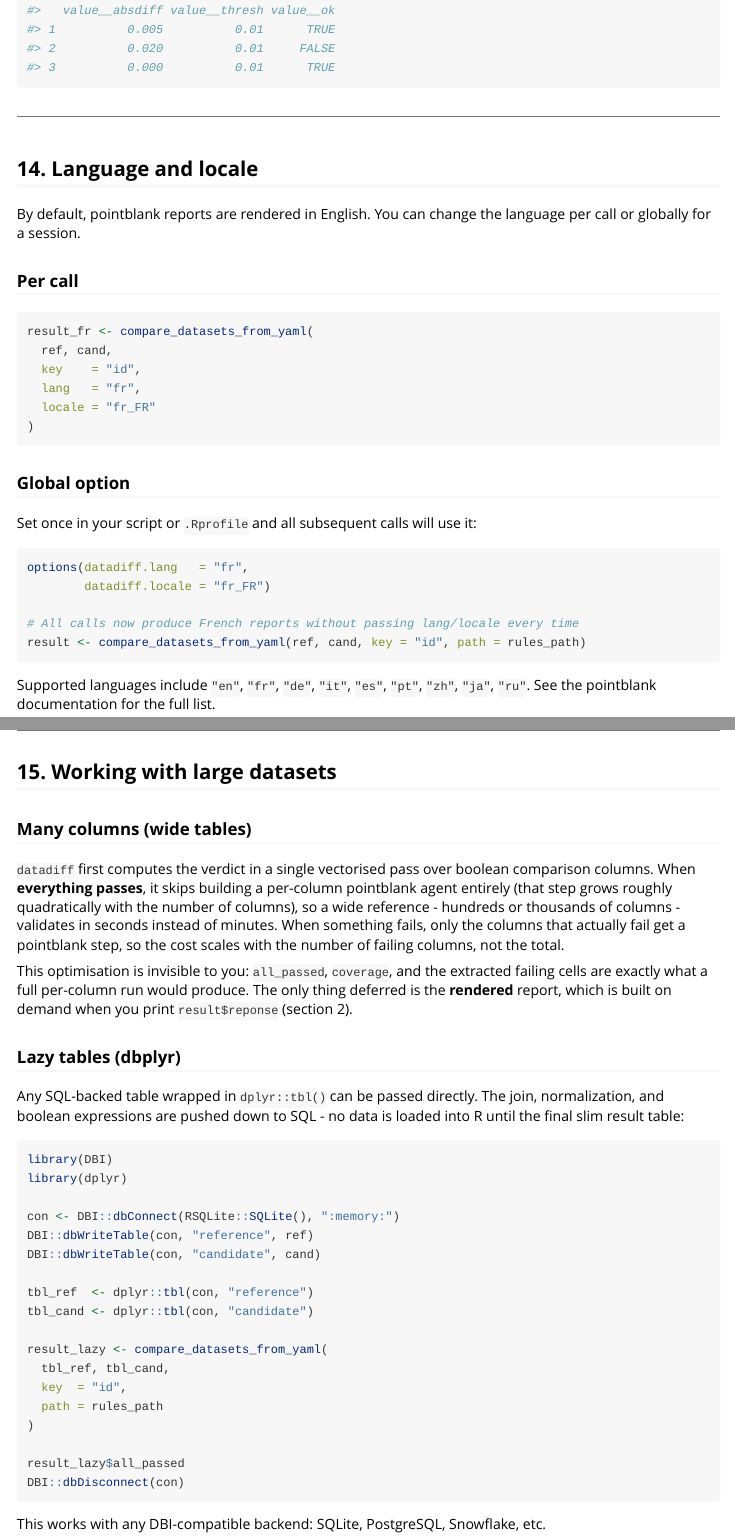
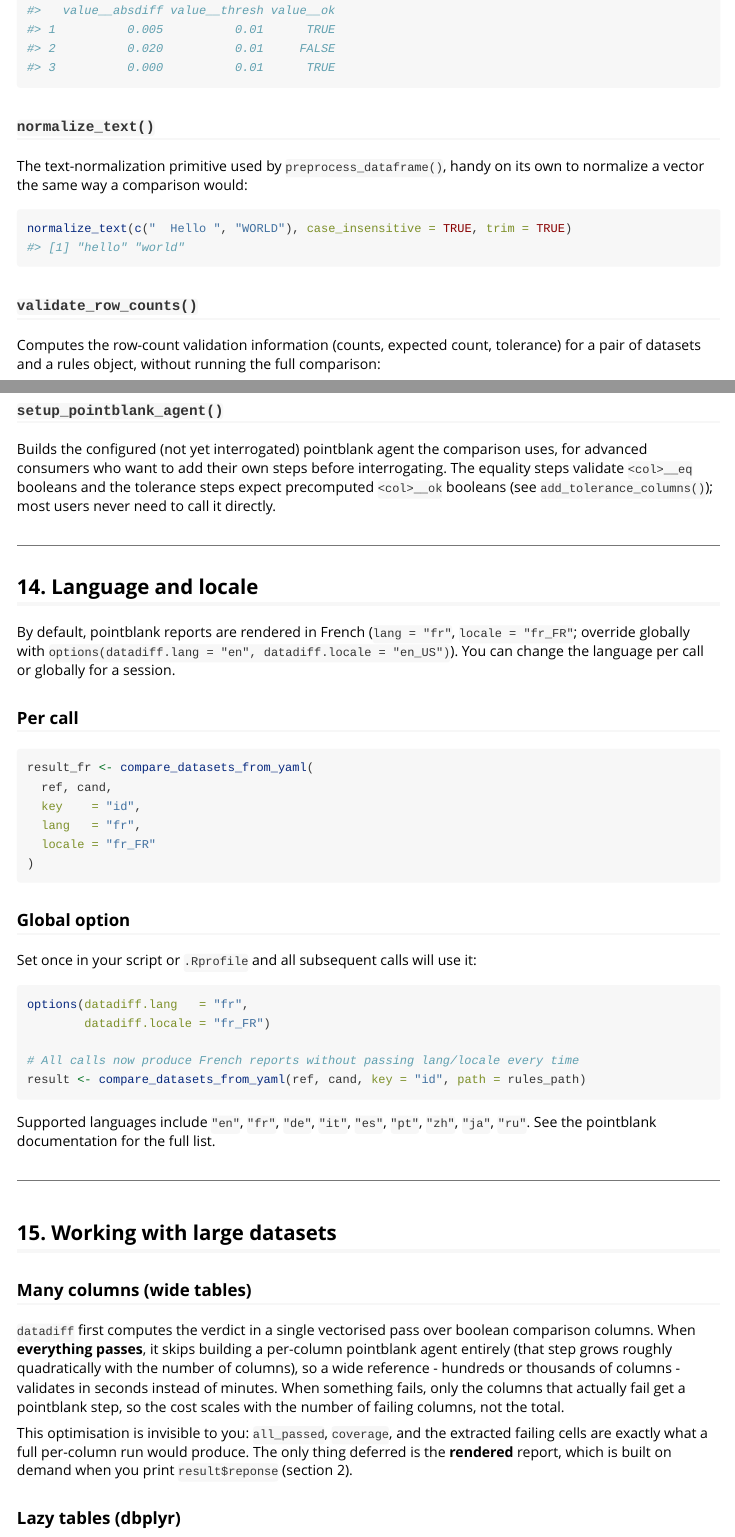
Before and after one commit to ThinkR-open/datadiff, an R Markdown document (vignettes/datadiff.Rmd): the page in a window 1100 px wide, from 18270 px down, and a second part further down, joined at a grey line. Rendered offline with R 4.5, knitr and Pandoc, with nearby package versions; some code elsewhere in the file could not run offline.

````diff
--- a/vignettes/datadiff.Rmd
+++ b/vignettes/datadiff.Rmd
@@ -801,3 +801,19 @@
 cmp_annotated[, c("value__absdiff", "value__thresh", "value__ok")]
 ```
 
+### `normalize_text()`
+
+The text-normalization primitive used by `preprocess_dataframe()`, handy on
+its own to normalize a vector the same way a comparison would:
+
+```{r normalize-text}
+normalize_text(c("  Hello ", "WORLD"), case_insensitive = TRUE, trim = TRUE)
+```
+
+### `validate_row_counts()`
+
+Computes the row-count validation information (counts, expected count,
+tolerance) for a pair of datasets and a rules object, without running the
+full comparison:
+
+```{r validate-row-counts}
@@ -804,8 +825,18 @@
+### `setup_pointblank_agent()`
+
+Builds the configured (not yet interrogated) pointblank agent the comparison
+uses, for advanced consumers who want to add their own steps before
+interrogating. The equality steps validate `<col>__eq` booleans and the
+tolerance steps expect precomputed `<col>__ok` booleans (see
+`add_tolerance_columns()`); most users never need to call it directly.
+
 ---
 
 ## 14. Language and locale
 
-By default, pointblank reports are rendered in English. You can change
+By default, pointblank reports are rendered in French (`lang = "fr"`,
+`locale = "fr_FR"`; override globally with
+`options(datadiff.lang = "en", datadiff.locale = "en_US")`). You can change
 the language per call or globally for a session.
 
 ### Per call
````
Also changed, not shown: NEWS.md (+12 -0 lines), R/compare_datasets_from_yaml.R (+2 -2 lines), R/utils.R (+9 -9 lines), vignettes/datadiff.Rmd (5 more changed lines), 4 other files.
